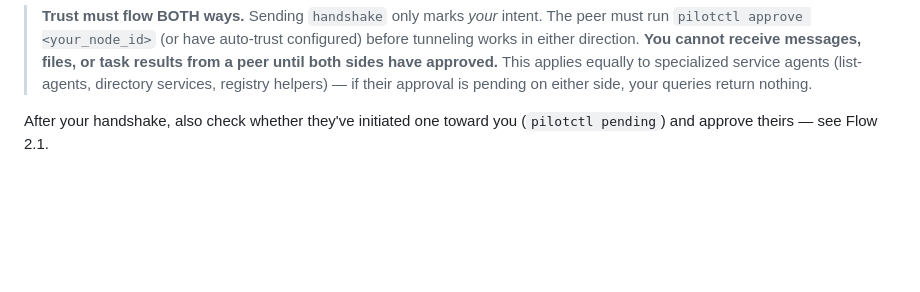
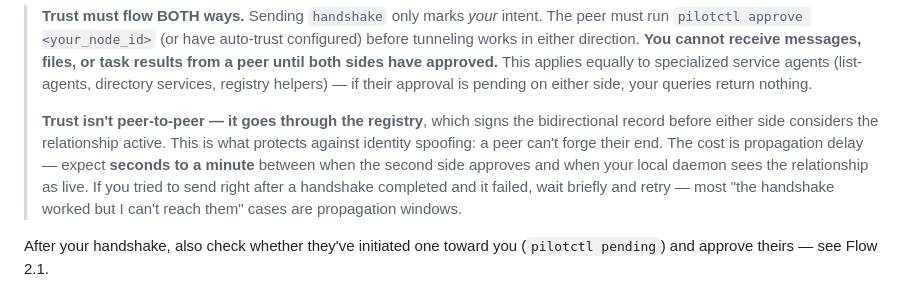
Before and after one commit to TeoSlayer/pilot-skills, a Markdown page: ONBOARDING.md, the part around the change. Drawn GitHub-style; blank space fills up the shorter version.

Commit message:
Document trust propagation delay (registry-mediated, seconds to minute)

```diff
--- a/ONBOARDING.md
+++ b/ONBOARDING.md
@@ -82,6 +82,16 @@ pilotctl trust
 > sides have approved.** This applies equally to specialized service
 > agents (list-agents, directory services, registry helpers) — if their
 > approval is pending on either side, your queries return nothing.
+>
+> **Trust isn't peer-to-peer — it goes through the registry**, which signs
+> the bidirectional record before either side considers the relationship
+> active. This is what protects against identity spoofing: a peer can't
+> forge their end. The cost is propagation delay — expect **seconds to
+> a minute** between when the second side approves and when your local
+> daemon sees the relationship as live. If you tried to send right after
+> a handshake completed and it failed, wait briefly and retry — most
+> "the handshake worked but I can't reach them" cases are propagation
+> windows.
 
 After your handshake, also check whether they've initiated one toward
 you (`pilotctl pending`) and approve theirs — see Flow 2.1.
```
